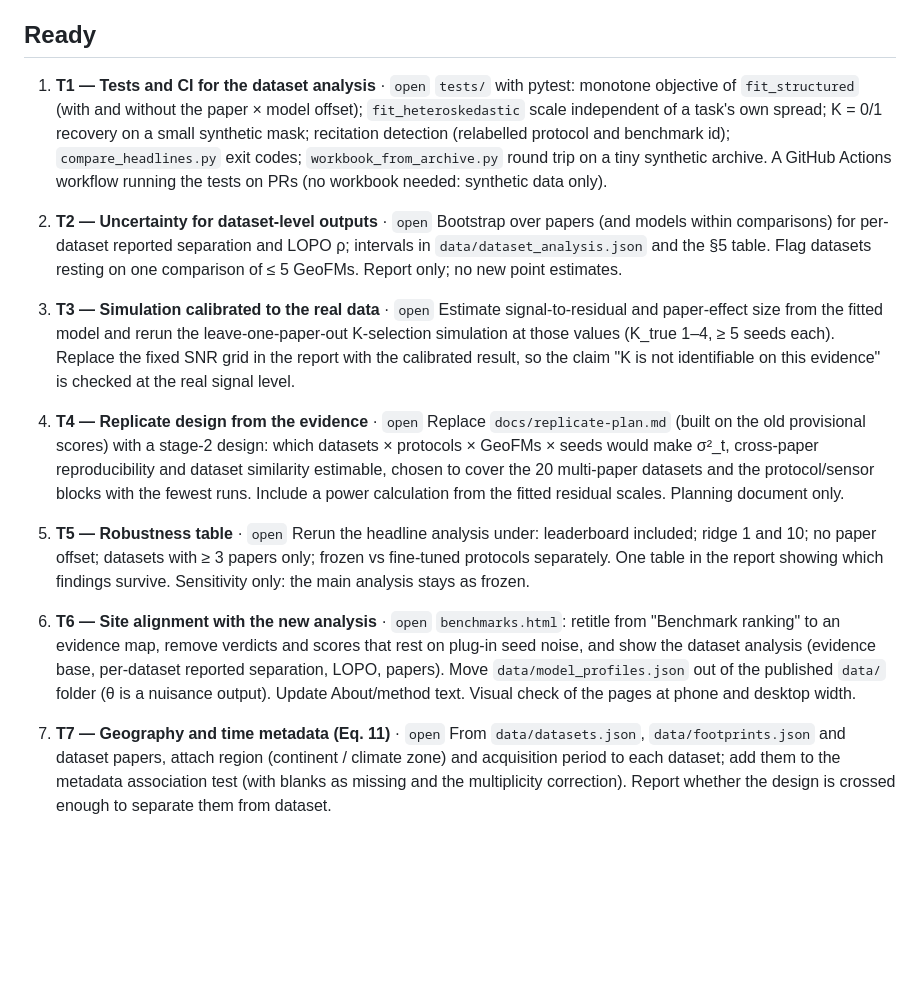
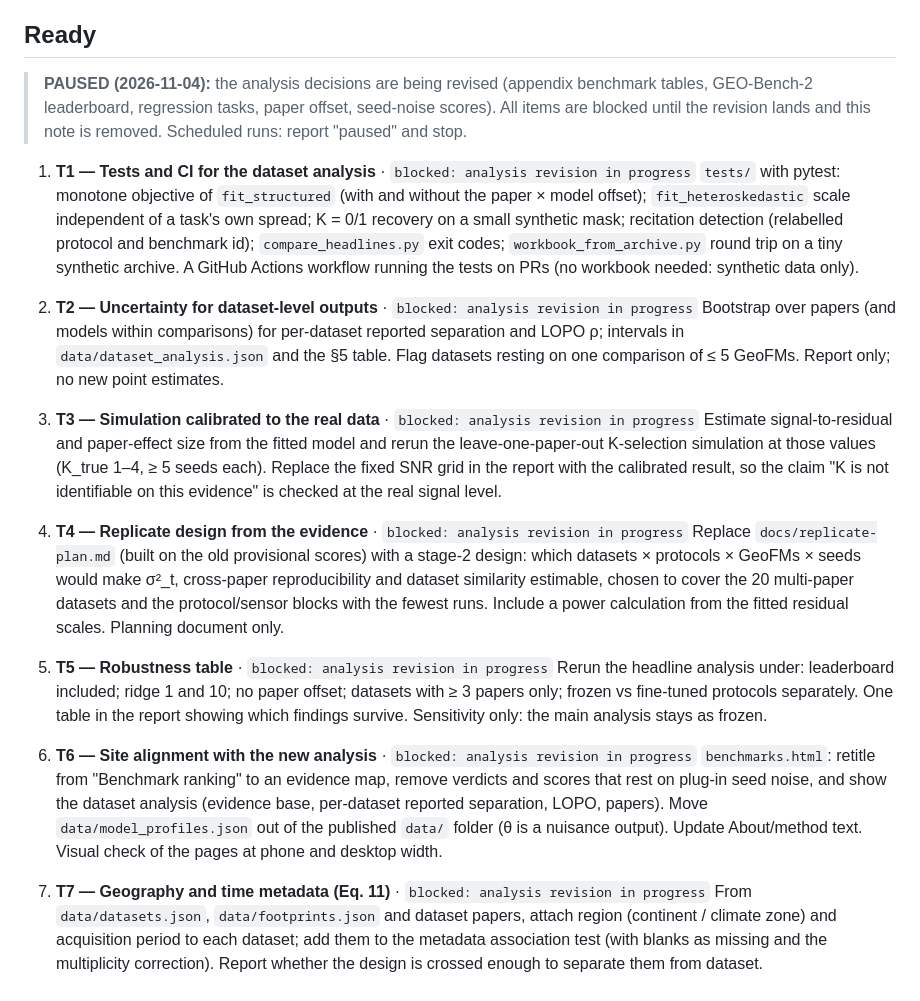
Before and after one commit to thampatron/EO_Arena, a Markdown page: docs/agent-backlog.md, the part around the change. Rendered like a GitHub page; blank space fills up the shorter version.

Commit message:
Pause agent backlog during analysis revision
Co-Authored-By: Claude Opus 5.5 <noreply@anthropic.com>
Claude-Session: https://claude.ai/code/session_013oM6Pc5BRS75swB7pqtHBB

```diff
--- a/docs/agent-backlog.md
+++ b/docs/agent-backlog.md
@@ -4,25 +4,27 @@ Ordered; the scheduled job takes the first item that is `open` and has no remote
 
 ## Ready
 
-1. **T1 — Tests and CI for the dataset analysis** · `open`
+> **PAUSED (2026-11-04):** the analysis decisions are being revised (appendix benchmark tables, GEO-Bench-2 leaderboard, regression tasks, paper offset, seed-noise scores). All items are blocked until the revision lands and this note is removed. Scheduled runs: report "paused" and stop.
+
+1. **T1 — Tests and CI for the dataset analysis** · `blocked: analysis revision in progress`
    `tests/` with pytest: monotone objective of `fit_structured` (with and without the paper × model offset); `fit_heteroskedastic` scale independent of a task's own spread; K = 0/1 recovery on a small synthetic mask; recitation detection (relabelled protocol and benchmark id); `compare_headlines.py` exit codes; `workbook_from_archive.py` round trip on a tiny synthetic archive. A GitHub Actions workflow running the tests on PRs (no workbook needed: synthetic data only).
 
-2. **T2 — Uncertainty for dataset-level outputs** · `open`
+2. **T2 — Uncertainty for dataset-level outputs** · `blocked: analysis revision in progress`
    Bootstrap over papers (and models within comparisons) for per-dataset reported separation and LOPO ρ; intervals in `data/dataset_analysis.json` and the §5 table. Flag datasets resting on one comparison of ≤ 5 GeoFMs. Report only; no new point estimates.
 
-3. **T3 — Simulation calibrated to the real data** · `open`
+3. **T3 — Simulation calibrated to the real data** · `blocked: analysis revision in progress`
    Estimate signal-to-residual and paper-effect size from the fitted model and rerun the leave-one-paper-out K-selection simulation at those values (K_true 1–4, ≥ 5 seeds each). Replace the fixed SNR grid in the report with the calibrated result, so the claim "K is not identifiable on this evidence" is checked at the real signal level.
 
-4. **T4 — Replicate design from the evidence** · `open`
+4. **T4 — Replicate design from the evidence** · `blocked: analysis revision in progress`
    Replace `docs/replicate-plan.md` (built on the old provisional scores) with a stage-2 design: which datasets × protocols × GeoFMs × seeds would make σ²_t, cross-paper reproducibility and dataset similarity estimable, chosen to cover the 20 multi-paper datasets and the protocol/sensor blocks with the fewest runs. Include a power calculation from the fitted residual scales. Planning document only.
 
-5. **T5 — Robustness table** · `open`
+5. **T5 — Robustness table** · `blocked: analysis revision in progress`
    Rerun the headline analysis under: leaderboard included; ridge 1 and 10; no paper offset; datasets with ≥ 3 papers only; frozen vs fine-tuned protocols separately. One table in the report showing which findings survive. Sensitivity only: the main analysis stays as frozen.
 
-6. **T6 — Site alignment with the new analysis** · `open`
+6. **T6 — Site alignment with the new analysis** · `blocked: analysis revision in progress`
    `benchmarks.html`: retitle from "Benchmark ranking" to an evidence map, remove verdicts and scores that rest on plug-in seed noise, and show the dataset analysis (evidence base, per-dataset reported separation, LOPO, papers). Move `data/model_profiles.json` out of the published `data/` folder (θ is a nuisance output). Update About/method text. Visual check of the pages at phone and desktop width.
 
-7. **T7 — Geography and time metadata (Eq. 11)** · `open`
+7. **T7 — Geography and time metadata (Eq. 11)** · `blocked: analysis revision in progress`
    From `data/datasets.json`, `data/footprints.json` and dataset papers, attach region (continent / climate zone) and acquisition period to each dataset; add them to the metadata association test (with blanks as missing and the multiplicity correction). Report whether the design is crossed enough to separate them from dataset.
 
 ## Needs a decision before work (do not implement)
```
